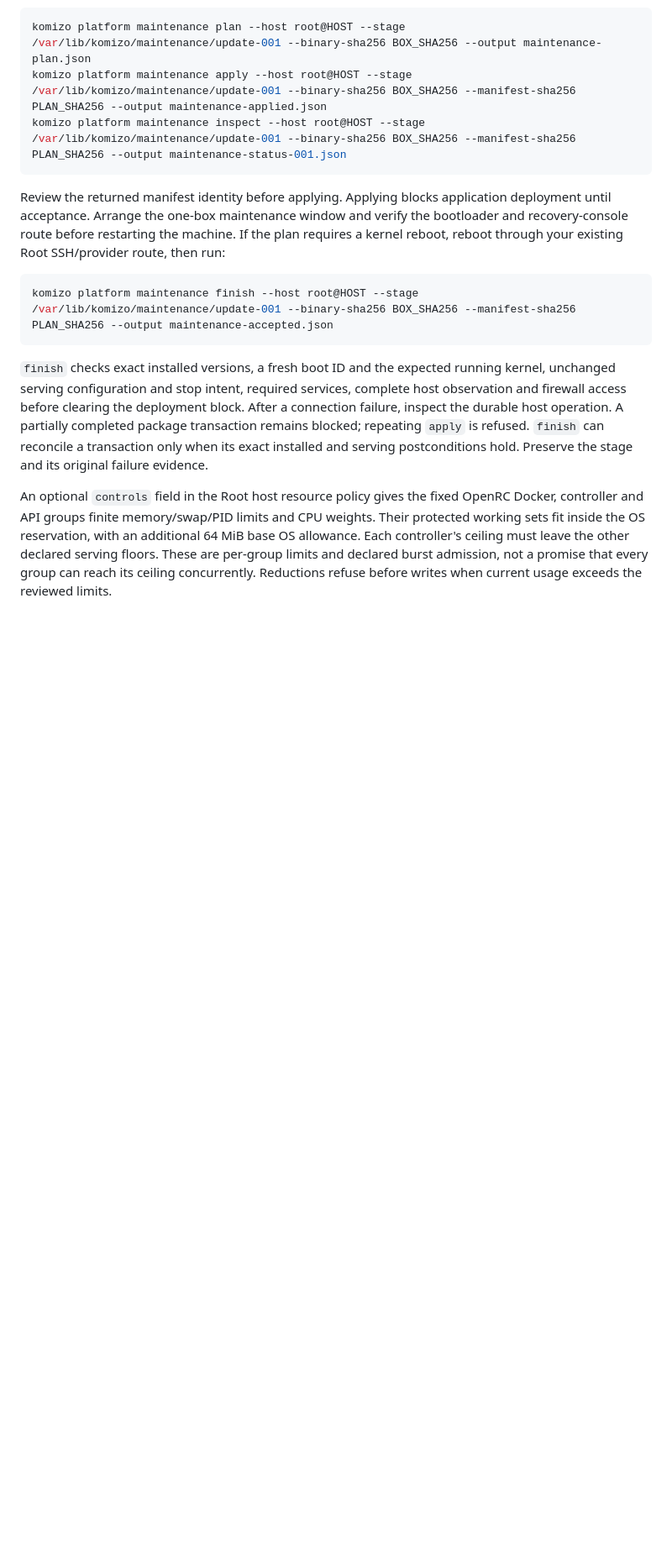
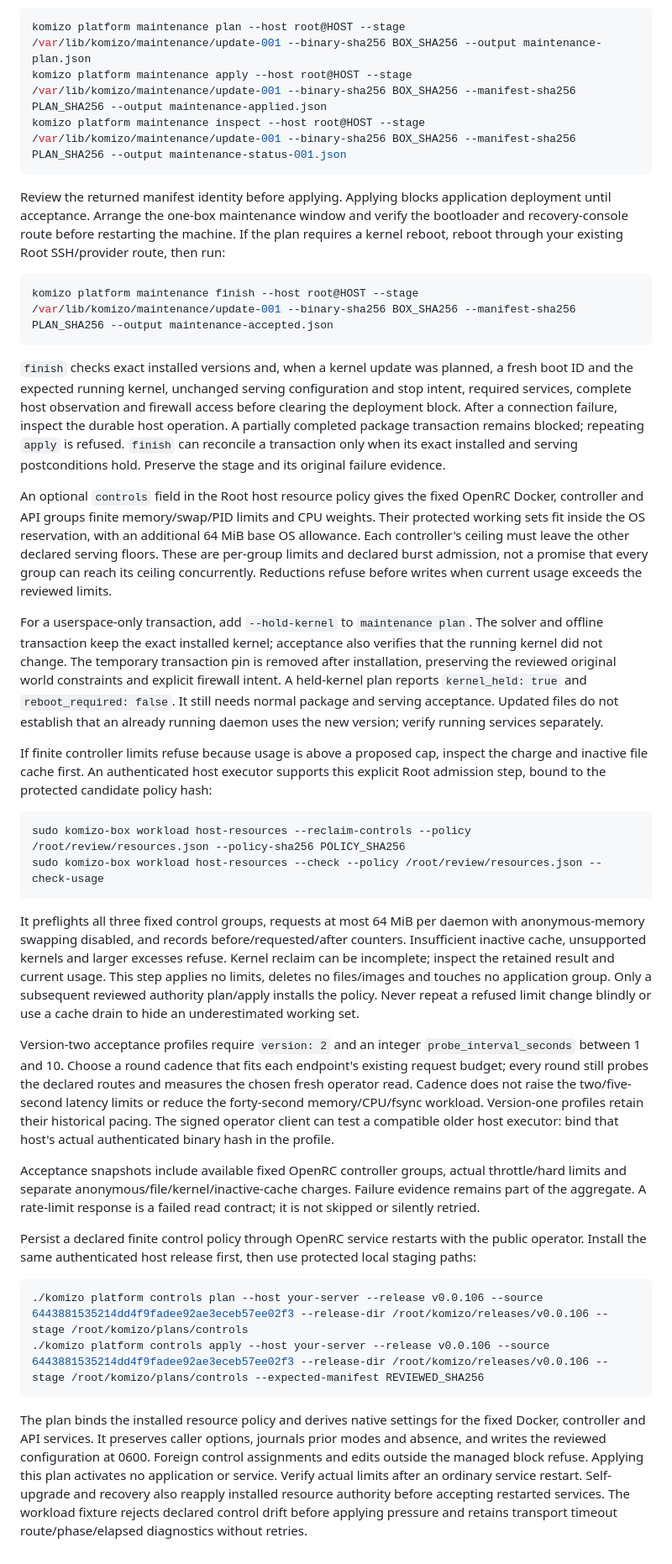
Before and after one commit to nicodes/komizo, a Markdown page: README.md, the part around one of its changes. Shown at 84% size. Rendered like a GitHub page; blank space fills up the shorter version.

Commit message:
Publish current authenticated operator and control persistence usage

````diff
--- a/README.md
+++ b/README.md
@@ -183,6 +183,30 @@ Review the returned manifest identity before applying. Applying blocks applicati
 komizo platform maintenance finish --host root@HOST --stage /var/lib/komizo/maintenance/update-001 --binary-sha256 BOX_SHA256 --manifest-sha256 PLAN_SHA256 --output maintenance-accepted.json
 ```
 
-`finish` checks exact installed versions, a fresh boot ID and the expected running kernel, unchanged serving configuration and stop intent, required services, complete host observation and firewall access before clearing the deployment block. After a connection failure, inspect the durable host operation. A partially completed package transaction remains blocked; repeating `apply` is refused. `finish` can reconcile a transaction only when its exact installed and serving postconditions hold. Preserve the stage and its original failure evidence.
+`finish` checks exact installed versions and, when a kernel update was planned, a fresh boot ID and the expected running kernel, unchanged serving configuration and stop intent, required services, complete host observation and firewall access before clearing the deployment block. After a connection failure, inspect the durable host operation. A partially completed package transaction remains blocked; repeating `apply` is refused. `finish` can reconcile a transaction only when its exact installed and serving postconditions hold. Preserve the stage and its original failure evidence.
 
 An optional `controls` field in the Root host resource policy gives the fixed OpenRC Docker, controller and API groups finite memory/swap/PID limits and CPU weights. Their protected working sets fit inside the OS reservation, with an additional 64 MiB base OS allowance. Each controller's ceiling must leave the other declared serving floors. These are per-group limits and declared burst admission, not a promise that every group can reach its ceiling concurrently. Reductions refuse before writes when current usage exceeds the reviewed limits.
+
+For a userspace-only transaction, add `--hold-kernel` to `maintenance plan`. The solver and offline transaction keep the exact installed kernel; acceptance also verifies that the running kernel did not change. The temporary transaction pin is removed after installation, preserving the reviewed original world constraints and explicit firewall intent. A held-kernel plan reports `kernel_held: true` and `reboot_required: false`. It still needs normal package and serving acceptance. Updated files do not establish that an already running daemon uses the new version; verify running services separately.
+
+If finite controller limits refuse because usage is above a proposed cap, inspect the charge and inactive file cache first. An authenticated host executor supports this explicit Root admission step, bound to the protected candidate policy hash:
+
+```sh
+sudo komizo-box workload host-resources --reclaim-controls --policy /root/review/resources.json --policy-sha256 POLICY_SHA256
+sudo komizo-box workload host-resources --check --policy /root/review/resources.json --check-usage
+```
+
+It preflights all three fixed control groups, requests at most 64 MiB per daemon with anonymous-memory swapping disabled, and records before/requested/after counters. Insufficient inactive cache, unsupported kernels and larger excesses refuse. Kernel reclaim can be incomplete; inspect the retained result and current usage. This step applies no limits, deletes no files/images and touches no application group. Only a subsequent reviewed authority plan/apply installs the policy. Never repeat a refused limit change blindly or use a cache drain to hide an underestimated working set.
+
+Version-two acceptance profiles require `version: 2` and an integer `probe_interval_seconds` between 1 and 10. Choose a round cadence that fits each endpoint's existing request budget; every round still probes the declared routes and measures the chosen fresh operator read. Cadence does not raise the two/five-second latency limits or reduce the forty-second memory/CPU/fsync workload. Version-one profiles retain their historical pacing. The signed operator client can test a compatible older host executor: bind that host's actual authenticated binary hash in the profile.
+
+Acceptance snapshots include available fixed OpenRC controller groups, actual throttle/hard limits and separate anonymous/file/kernel/inactive-cache charges. Failure evidence remains part of the aggregate. A rate-limit response is a failed read contract; it is not skipped or silently retried.
+
+Persist a declared finite control policy through OpenRC service restarts with the public operator. Install the same authenticated host release first, then use protected local staging paths:
+
+```sh
+./komizo platform controls plan --host your-server --release v0.0.106 --source 6443881535214dd4f9fadee92ae3eceb57ee02f3 --release-dir /root/komizo/releases/v0.0.106 --stage /root/komizo/plans/controls
+./komizo platform controls apply --host your-server --release v0.0.106 --source 6443881535214dd4f9fadee92ae3eceb57ee02f3 --release-dir /root/komizo/releases/v0.0.106 --stage /root/komizo/plans/controls --expected-manifest REVIEWED_SHA256
+```
+
+The plan binds the installed resource policy and derives native settings for the fixed Docker, controller and API services. It preserves caller options, journals prior modes and absence, and writes the reviewed configuration at 0600. Foreign control assignments and edits outside the managed block refuse. Applying this plan activates no application or service. Verify actual limits after an ordinary service restart. Self-upgrade and recovery also reapply installed resource authority before accepting restarted services. The workload fixture rejects declared control drift before applying pressure and retains transport timeout route/phase/elapsed diagnostics without retries.
````
Also changed, not shown: other parts of README.md (+10 -10 lines).
